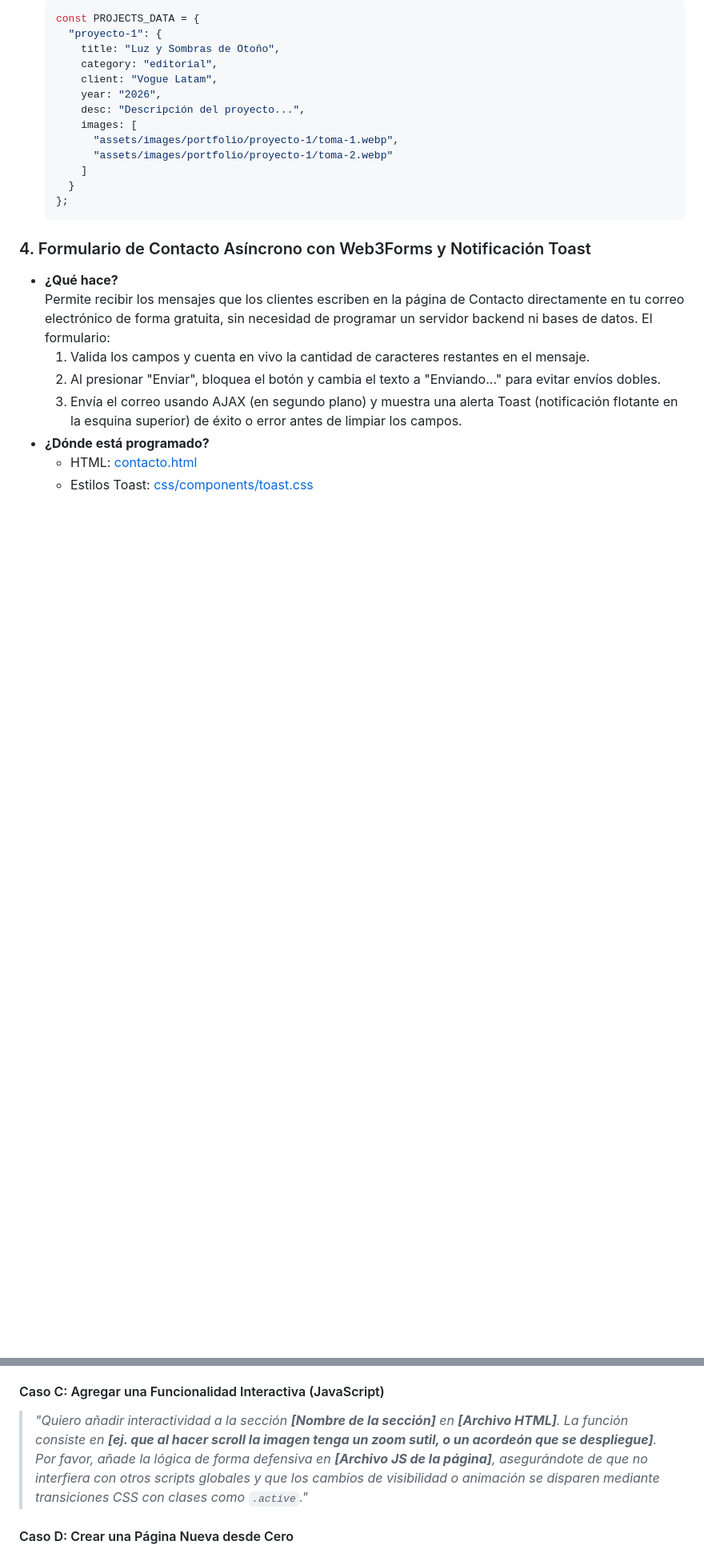
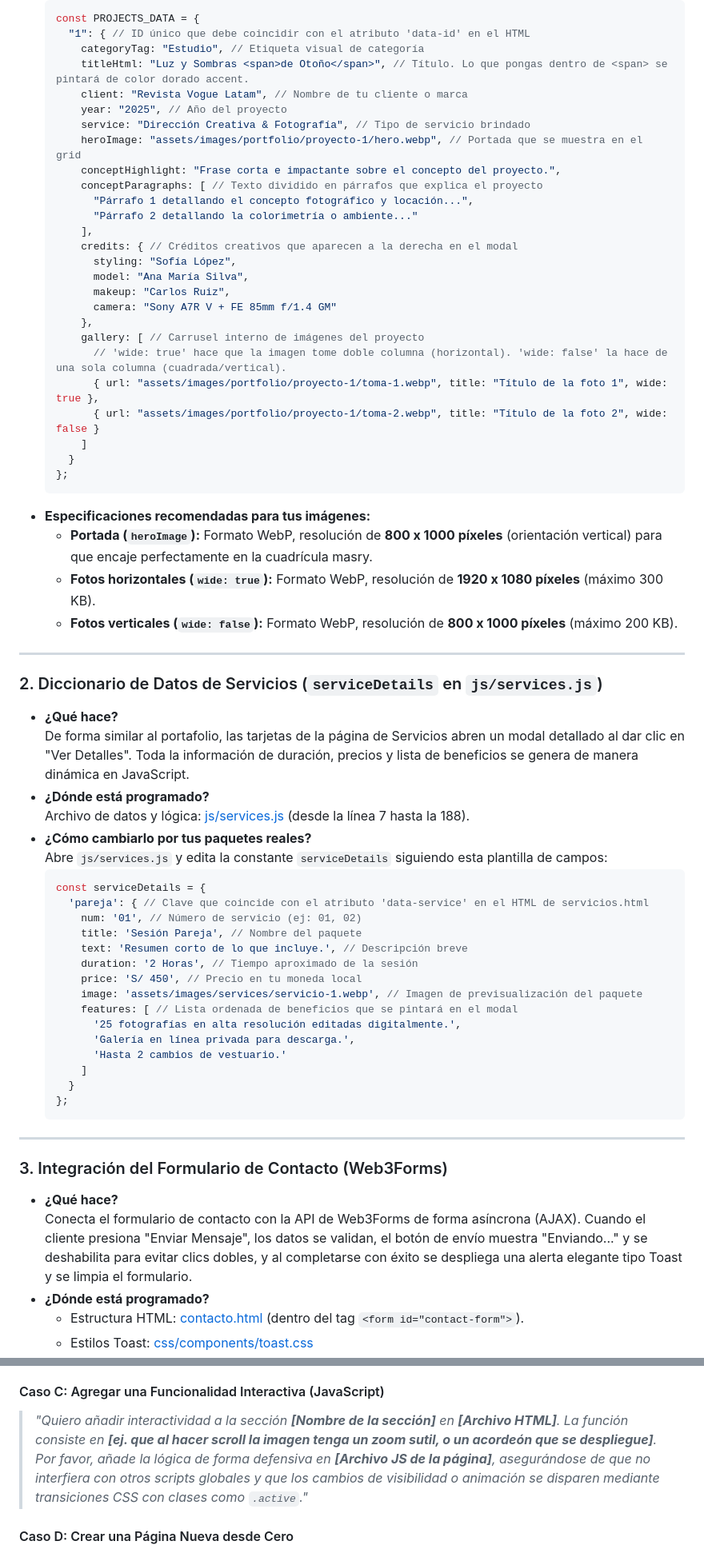
Before and after one commit to Retes1997/mikaera, a Markdown page: README.md, 2 parts joined by grey strips. Shown at 80% size. GitHub-like rendering; blank space fills up the shorter version.

````diff
--- a/README.md
+++ b/README.md
@@ -89,25 +69,68 @@ El sitio cuenta con una serie de herramientas de nivel profesional que optimizan
   ```javascript
   const PROJECTS_DATA = {
-    "proyecto-1": {
-      title: "Luz y Sombras de Otoño",
-      category: "editorial",
-      client: "Vogue Latam",
-      year: "2026",
-      desc: "Descripción del proyecto...",
-      images: [
-        "assets/images/portfolio/proyecto-1/toma-1.webp",
-        "assets/images/portfolio/proyecto-1/toma-2.webp"
+    "1": { // ID único que debe coincidir con el atributo 'data-id' en el HTML
+      categoryTag: "Estudio", // Etiqueta visual de categoría
+      titleHtml: "Luz y Sombras <span>de Otoño</span>", // Título. Lo que pongas dentro de <span> se pintará de color dorado accent.
+      client: "Revista Vogue Latam", // Nombre de tu cliente o marca
+      year: "2025", // Año del proyecto
+      service: "Dirección Creativa & Fotografía", // Tipo de servicio brindado
+      heroImage: "assets/images/portfolio/proyecto-1/hero.webp", // Portada que se muestra en el grid
+      conceptHighlight: "Frase corta e impactante sobre el concepto del proyecto.",
+      conceptParagraphs: [ // Texto dividido en párrafos que explica el proyecto
+        "Párrafo 1 detallando el concepto fotográfico y locación...",
+        "Párrafo 2 detallando la colorimetría o ambiente..."
+      ],
+      credits: { // Créditos creativos que aparecen a la derecha en el modal
+        styling: "Sofía López",
+        model: "Ana María Silva",
+        makeup: "Carlos Ruiz",
+        camera: "Sony A7R V + FE 85mm f/1.4 GM"
+      },
+      gallery: [ // Carrusel interno de imágenes del proyecto
+        // 'wide: true' hace que la imagen tome doble columna (horizontal). 'wide: false' la hace de una sola columna (cuadrada/vertical).
+        { url: "assets/images/portfolio/proyecto-1/toma-1.webp", title: "Título de la foto 1", wide: true },
+        { url: "assets/images/portfolio/proyecto-1/toma-2.webp", title: "Título de la foto 2", wide: false }
+      ]
+    }
+  };
+  ```
+* **Especificaciones recomendadas para tus imágenes:**
+  * **Portada (`heroImage`):** Formato WebP, resolución de **800 x 1000 píxeles** (orientación vertical) para que encaje perfectamente en la cuadrícula masry.
+  * **Fotos horizontales (`wide: true`):** Formato WebP, resolución de **1920 x 1080 píxeles** (máximo 300 KB).
+  * **Fotos verticales (`wide: false`):** Formato WebP, resolución de **800 x 1000 píxeles** (máximo 200 KB).
+
+---
+
+### 2. Diccionario de Datos de Servicios (`serviceDetails` en `js/services.js`)
+* **¿Qué hace?**
+  De forma similar al portafolio, las tarjetas de la página de Servicios abren un modal detallado al dar clic en "Ver Detalles". Toda la información de duración, precios y lista de beneficios se genera de manera dinámica en JavaScript.
+* **¿Dónde está programado?**
+  Archivo de datos y lógica: [js/services.js](file:///c:/Users/Retes/Documents/webs/primo-andrez/proyecto-web/js/services.js) (desde la línea 7 hasta la 188).
+* **¿Cómo cambiarlo por tus paquetes reales?**
+  Abre `js/services.js` y edita la constante `serviceDetails` siguiendo esta plantilla de campos:
+  ```javascript
+  const serviceDetails = {
+    'pareja': { // Clave que coincide con el atributo 'data-service' en el HTML de servicios.html
+      num: '01', // Número de servicio (ej: 01, 02)
+      title: 'Sesión Pareja', // Nombre del paquete
+      text: 'Resumen corto de lo que incluye.', // Descripción breve
+      duration: '2 Horas', // Tiempo aproximado de la sesión
+      price: 'S/ 450', // Precio en tu moneda local
+      image: 'assets/images/services/servicio-1.webp', // Imagen de previsualización del paquete
+      features: [ // Lista ordenada de beneficios que se pintará en el modal
+        '25 fotografías en alta resolución editadas digitalmente.',
+        'Galería en línea privada para descarga.',
+        'Hasta 2 cambios de vestuario.'
       ]
     }
   };
   ```
 
-### 4. Formulario de Contacto Asíncrono con Web3Forms y Notificación Toast
+---
+
+### 3. Integración del Formulario de Contacto (Web3Forms)
 * **¿Qué hace?**
-  Permite recibir los mensajes que los clientes escriben en la página de Contacto directamente en tu correo electrónico de forma gratuita, sin necesidad de programar un servidor backend ni bases de datos. El formulario:
-  1. Valida los campos y cuenta en vivo la cantidad de caracteres restantes en el mensaje.
-  2. Al presionar "Enviar", bloquea el botón y cambia el texto a "Enviando..." para evitar envíos dobles.
-  3. Envía el correo usando AJAX (en segundo plano) y muestra una alerta Toast (notificación flotante en la esquina superior) de éxito o error antes de limpiar los campos.
+  Conecta el formulario de contacto con la API de Web3Forms de forma asíncrona (AJAX). Cuando el cliente presiona "Enviar Mensaje", los datos se validan, el botón de envío muestra "Enviando..." y se deshabilita para evitar clics dobles, y al completarse con éxito se despliega una alerta elegante tipo Toast y se limpia el formulario.
 * **¿Dónde está programado?**
-  * HTML: [contacto.html](file:///c:/Users/Retes/Documents/webs/primo-andrez/proyecto-web/contacto.html)
+  * Estructura HTML: [contacto.html](file:///c:/Users/Retes/Documents/webs/primo-andrez/proyecto-web/contacto.html) (dentro del tag `<form id="contact-form">`).
   * Estilos Toast: [css/components/toast.css](file:///c:/Users/Retes/Documents/webs/primo-andrez/proyecto-web/css/components/toast.css)
@@ -299,7 +419,7 @@ A continuación, tienes las plantillas exactas que puedes copiar y adaptar segú
 > *"Quiero modificar el diseño visual de la sección **[Nombre de la Sección]** en la página **[Archivo HTML]**. El cambio consiste en **[ej. aumentar el espacio entre los bloques, cambiar la alineación del texto a la izquierda, cambiar las tarjetas a 3 columnas]**. Asegúrate de utilizar únicamente las variables de espaciado y colores de variables.css y de editar solo el bloque correspondiente en **[Archivo CSS de la página]** sin afectar selectores globales."*
 
 #### Caso C: Agregar una Funcionalidad Interactiva (JavaScript)
-> *"Quiero añadir interactividad a la sección **[Nombre de la sección]** en **[Archivo HTML]**. La función consiste en **[ej. que al hacer scroll la imagen tenga un zoom sutil, o un acordeón que se despliegue]**. Por favor, añade la lógica de forma defensiva en **[Archivo JS de la página]**, asegurándote de que no interfiera con otros scripts globales y que los cambios de visibilidad o animación se disparen mediante transiciones CSS con clases como `.active`."*
+> *"Quiero añadir interactividad a la sección **[Nombre de la sección]** en **[Archivo HTML]**. La función consiste en **[ej. que al hacer scroll la imagen tenga un zoom sutil, o un acordeón que se despliegue]**. Por favor, añade la lógica de forma defensiva en **[Archivo JS de la página]**, asegurándose de que no interfiera con otros scripts globales y que los cambios de visibilidad o animación se disparen mediante transiciones CSS con clases como `.active`."*
 
 #### Caso D: Crear una Página Nueva desde Cero
 > *"Quiero crear una nueva página llamada **[Nombre de la página]** (archivo **[nombre.html]**). Debe incluir el mismo Header y Footer del layout global. Su sección principal debe contener **[Contenido]**. Por favor, crea un archivo de estilos nuevo en `css/pages/` llamado **[nombre.css]**, impórtalo al final de `css/styles.css` y encapsula todo el estilo de la página bajo la clase contenedora principal `.nombre-page`. Haz lo mismo con un script en `js/` si es necesario."*
````
Also changed, not shown: other parts of README.md (+172 -95 lines).
